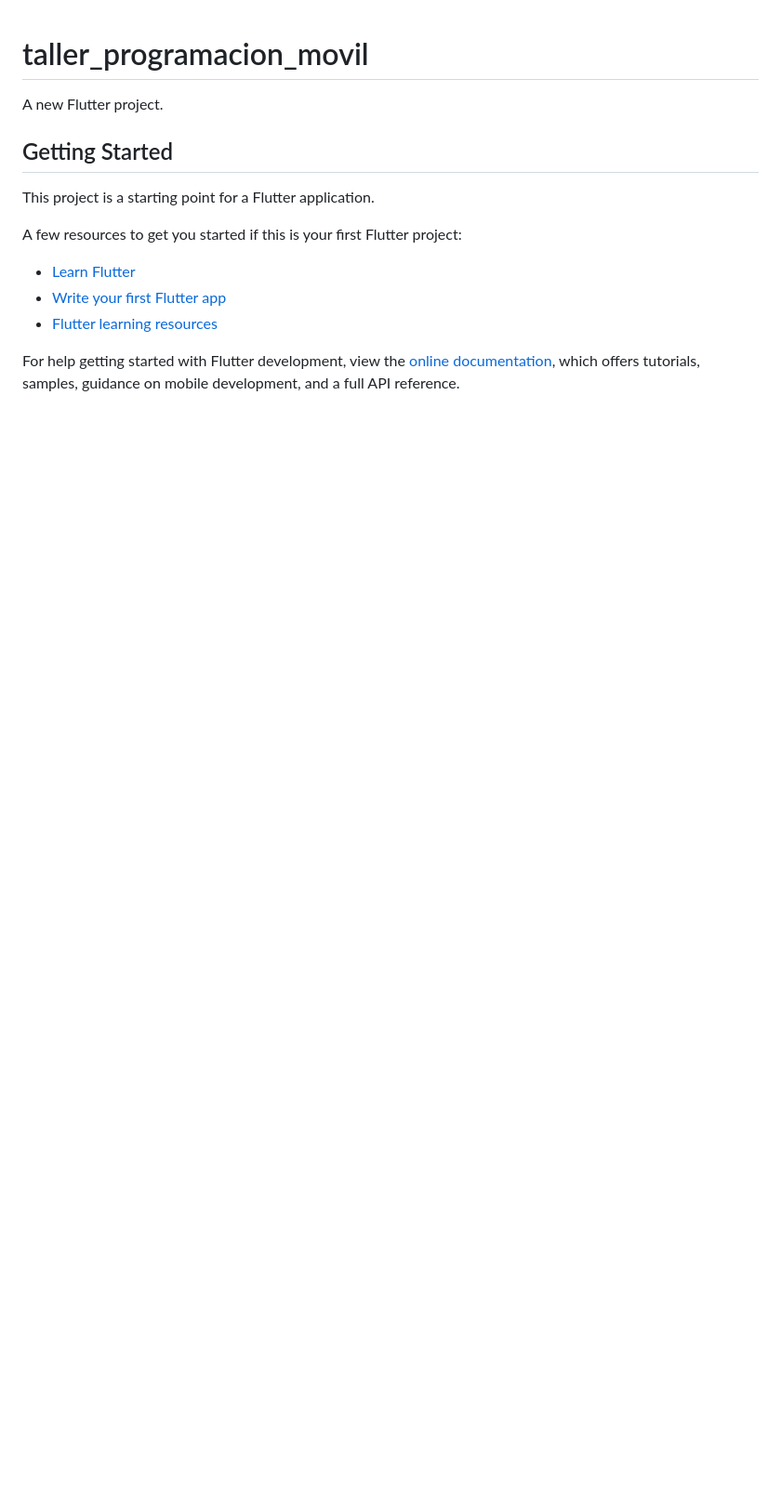
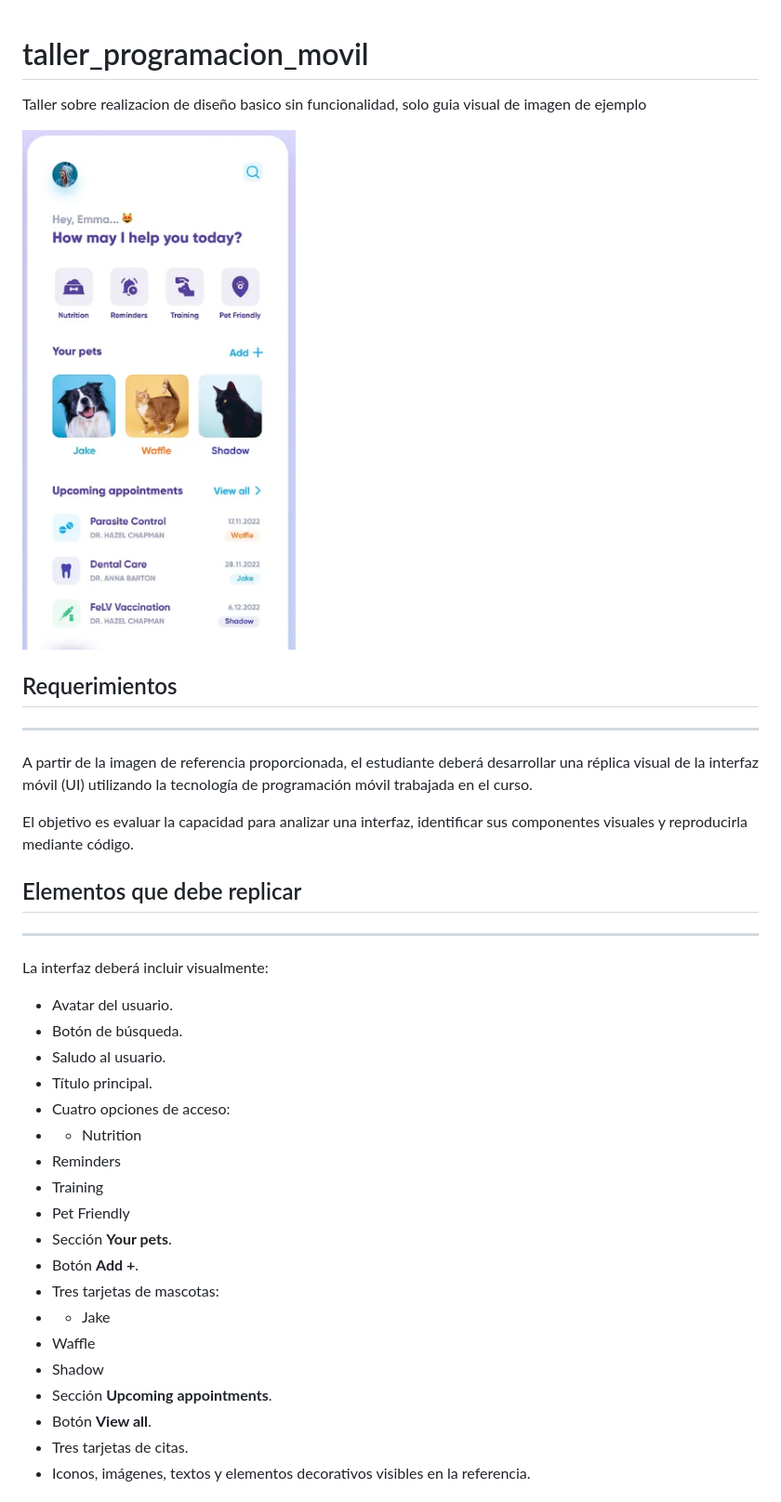
Before and after one commit to JUNIORRDSR/taller_programacion_movil, a Markdown page: README.md, the part around the change printed below. Shown: that part at 93% size. GitHub-like rendering; pictures changed too: assets/images/img-replicar.png (added); blank space fills up the shorter version.

Commit message:
docs: update README.md

```diff
--- a/README.md
+++ b/README.md
@@ -1,17 +1,37 @@
 # taller_programacion_movil
 
-A new Flutter project.
+Taller sobre realizacion de diseño basico sin funcionalidad, solo guia visual de imagen de ejemplo
 
-## Getting Started
 
-This project is a starting point for a Flutter application.
+![img.png](assets/images/img-replicar.png)
 
-A few resources to get you started if this is your first Flutter project:
+## Requerimientos
+------
+A partir de la imagen de referencia proporcionada, el estudiante deberá desarrollar una réplica visual de la interfaz móvil (UI) utilizando la tecnología de programación móvil trabajada en el curso.
 
-- [Learn Flutter](https://docs.flutter.dev/get-started/learn-flutter)
-- [Write your first Flutter app](https://docs.flutter.dev/get-started/codelab)
-- [Flutter learning resources](https://docs.flutter.dev/reference/learning-resources)
+El objetivo es evaluar la capacidad para analizar una interfaz, identificar sus componentes visuales y reproducirla mediante código.
 
-For help getting started with Flutter development, view the
-[online documentation](https://docs.flutter.dev/), which offers tutorials,
-samples, guidance on mobile development, and a full API reference.
+## Elementos que debe replicar
+-----
+La interfaz deberá incluir visualmente:
+
+-   Avatar del usuario.
+-   Botón de búsqueda.
+-   Saludo al usuario.
+-   Título principal.
+-   Cuatro opciones de acceso:
+-   -   Nutrition
+-   Reminders
+-   Training
+-   Pet Friendly
+-   Sección ****Your pets****.
+-   Botón ****Add +****.
+-   Tres tarjetas de mascotas:
+-   -   Jake
+-   Waffle
+-   Shadow
+-   Sección ****Upcoming appointments****.
+-   Botón ****View all****.
+-   Tres tarjetas de citas.
+-   Iconos, imágenes, textos y elementos decorativos visibles en la referencia.
+
```
Also changed, not shown: other parts of README.md (+22 -0 lines).
